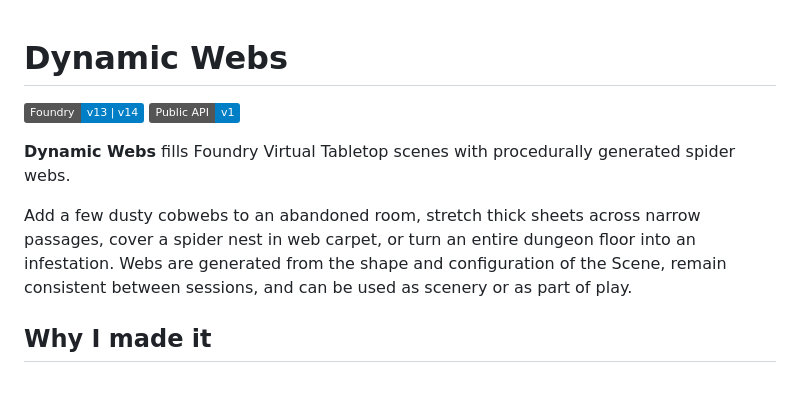
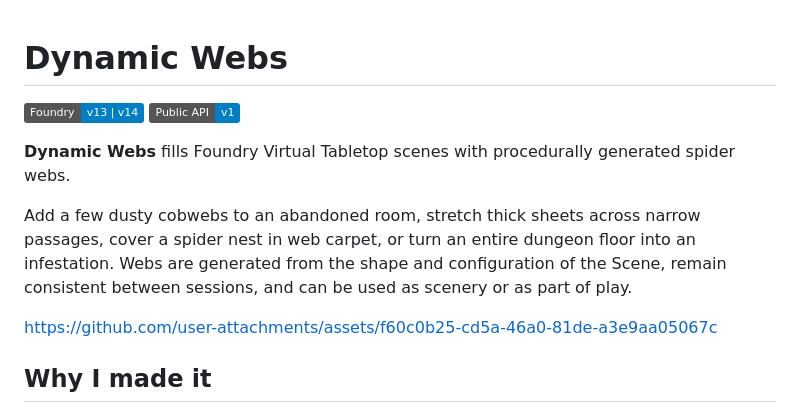
Before and after one commit to SamF111/dynamic-webs, a Markdown page: README.md, the part around the change. Rendered like a GitHub page; badges without logos; blank space fills up the shorter version.

```diff
--- a/README.md
+++ b/README.md
@@ -1,3 +1,7 @@
+
+
+
+
 # Dynamic Webs
 
 ![Foundry Version](https://img.shields.io/badge/Foundry-v13%20%7C%20v14-informational)
@@ -6,6 +10,8 @@
 **Dynamic Webs** fills Foundry Virtual Tabletop scenes with procedurally generated spider webs.
 
 Add a few dusty cobwebs to an abandoned room, stretch thick sheets across narrow passages, cover a spider nest in web carpet, or turn an entire dungeon floor into an infestation. Webs are generated from the shape and configuration of the Scene, remain consistent between sessions, and can be used as scenery or as part of play.
+
+https://github.com/user-attachments/assets/f60c0b25-cd5a-46a0-81de-a3e9aa05067c
 
 ## Why I made it
 
```
